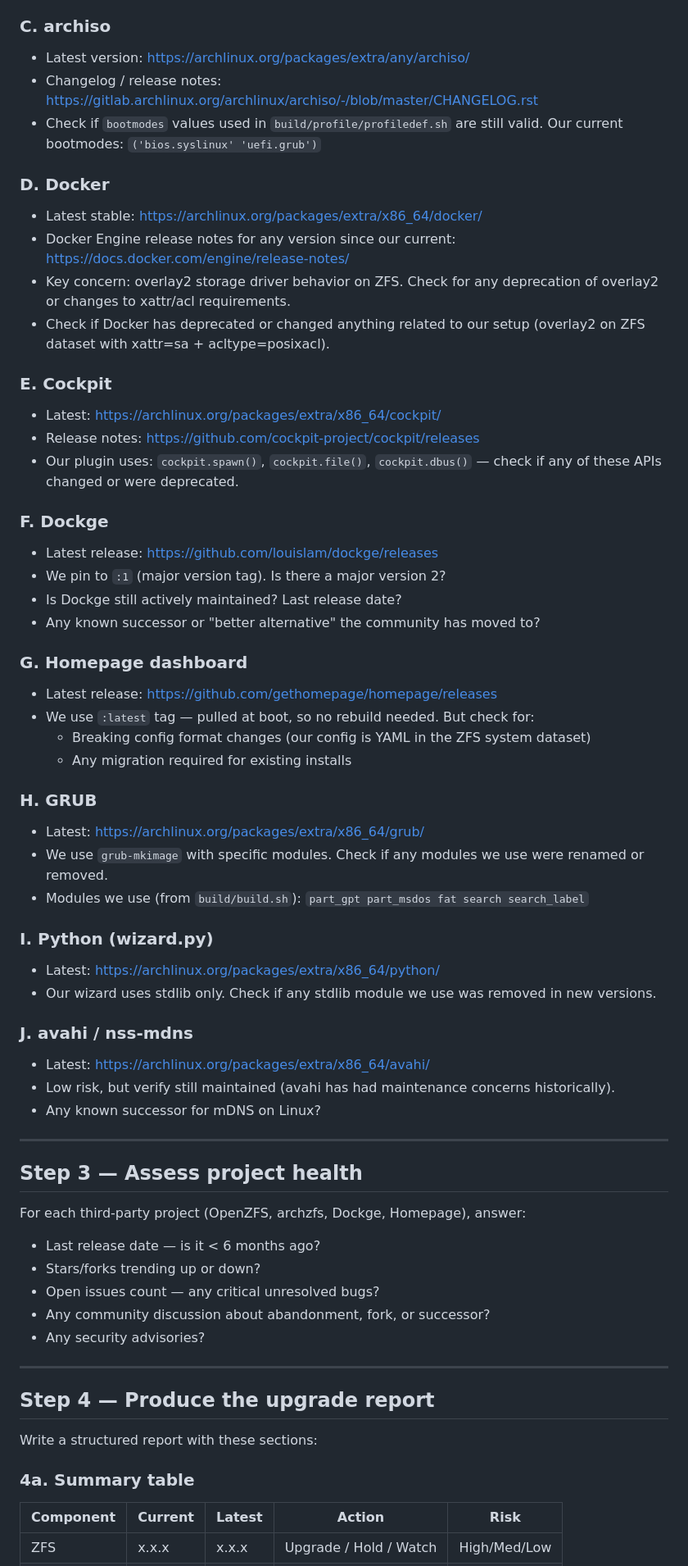
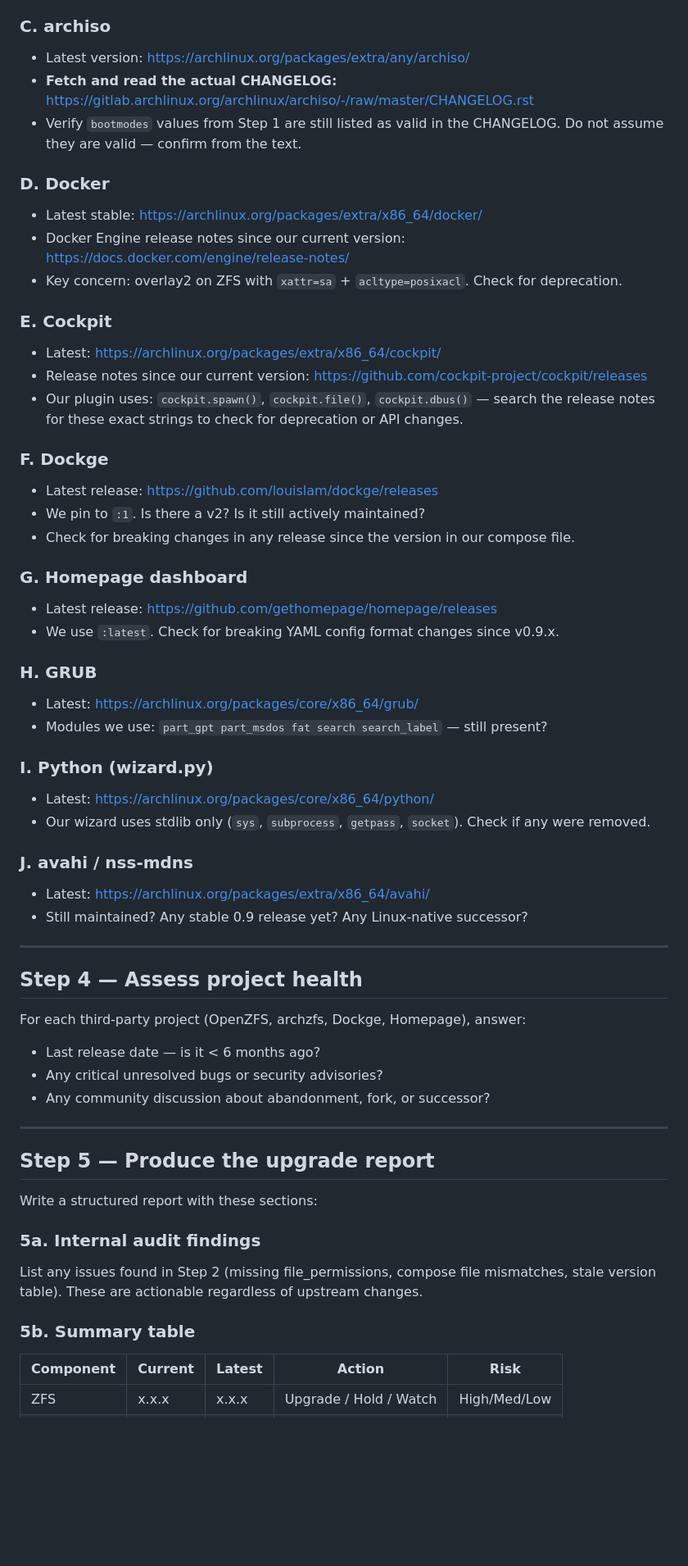
Before and after one commit to oleost/pinneos, a Markdown page: .claude/commands/upgrade.md, the part around one of its changes. Shown at 82% size. Rendered like a GitHub page; blank space fills up the shorter version.

```diff
--- a/.claude/commands/upgrade.md
+++ b/.claude/commands/upgrade.md
@@ -42,65 +73,61 @@ Fetch the following sources (use WebFetch or WebSearch as needed):
 
 ### C. archiso
 - Latest version: https://archlinux.org/packages/extra/any/archiso/
-- Changelog / release notes: https://gitlab.archlinux.org/archlinux/archiso/-/blob/master/CHANGELOG.rst
-- Check if `bootmodes` values used in `build/profile/profiledef.sh` are still valid.
-  Our current bootmodes: `('bios.syslinux' 'uefi.grub')`
+- **Fetch and read the actual CHANGELOG:** https://gitlab.archlinux.org/archlinux/archiso/-/raw/master/CHANGELOG.rst
+- Verify `bootmodes` values from Step 1 are still listed as valid in the CHANGELOG.
+  Do not assume they are valid — confirm from the text.
 
 ### D. Docker
 - Latest stable: https://archlinux.org/packages/extra/x86_64/docker/
-- Docker Engine release notes for any version since our current: https://docs.docker.com/engine/release-notes/
-- Key concern: overlay2 storage driver behavior on ZFS. Check for any deprecation of overlay2 or changes to xattr/acl requirements.
-- Check if Docker has deprecated or changed anything related to our setup (overlay2 on ZFS dataset with xattr=sa + acltype=posixacl).
+- Docker Engine release notes since our current version: https://docs.docker.com/engine/release-notes/
+- Key concern: overlay2 on ZFS with `xattr=sa` + `acltype=posixacl`. Check for deprecation.
 
 ### E. Cockpit
 - Latest: https://archlinux.org/packages/extra/x86_64/cockpit/
-- Release notes: https://github.com/cockpit-project/cockpit/releases
-- Our plugin uses: `cockpit.spawn()`, `cockpit.file()`, `cockpit.dbus()` — check if any of these APIs changed or were deprecated.
+- Release notes since our current version: https://github.com/cockpit-project/cockpit/releases
+- Our plugin uses: `cockpit.spawn()`, `cockpit.file()`, `cockpit.dbus()` — search the release
+  notes for these exact strings to check for deprecation or API changes.
 
 ### F. Dockge
 - Latest release: https://github.com/louislam/dockge/releases
-- We pin to `:1` (major version tag). Is there a major version 2?
-- Is Dockge still actively maintained? Last release date?
-- Any known successor or "better alternative" the community has moved to?
+- We pin to `:1`. Is there a v2? Is it still actively maintained?
+- Check for breaking changes in any release since the version in our compose file.
 
 ### G. Homepage dashboard
 - Latest release: https://github.com/gethomepage/homepage/releases
-- We use `:latest` tag — pulled at boot, so no rebuild needed. But check for:
-  - Breaking config format changes (our config is YAML in the ZFS system dataset)
-  - Any migration required for existing installs
+- We use `:latest`. Check for breaking YAML config format changes since v0.9.x.
 
 ### H. GRUB
-- Latest: https://archlinux.org/packages/extra/x86_64/grub/
-- We use `grub-mkimage` with specific modules. Check if any modules we use were renamed or removed.
-- Modules we use (from `build/build.sh`): `part_gpt part_msdos fat search search_label`
+- Latest: https://archlinux.org/packages/core/x86_64/grub/
+- Modules we use: `part_gpt part_msdos fat search search_label` — still present?
 
 ### I. Python (wizard.py)
-- Latest: https://archlinux.org/packages/extra/x86_64/python/
-- Our wizard uses stdlib only. Check if any stdlib module we use was removed in new versions.
+- Latest: https://archlinux.org/packages/core/x86_64/python/
+- Our wizard uses stdlib only (`sys`, `subprocess`, `getpass`, `socket`). Check if any were removed.
 
 ### J. avahi / nss-mdns
 - Latest: https://archlinux.org/packages/extra/x86_64/avahi/
-- Low risk, but verify still maintained (avahi has had maintenance concerns historically).
-- Any known successor for mDNS on Linux?
+- Still maintained? Any stable 0.9 release yet? Any Linux-native successor?
 
 ---
 
-## Step 3 — Assess project health
+## Step 4 — Assess project health
 
 For each third-party project (OpenZFS, archzfs, Dockge, Homepage), answer:
 - Last release date — is it < 6 months ago?
-- Stars/forks trending up or down?
-- Open issues count — any critical unresolved bugs?
+- Any critical unresolved bugs or security advisories?
 - Any community discussion about abandonment, fork, or successor?
-- Any security advisories?
 
 ---
 
-## Step 4 — Produce the upgrade report
+## Step 5 — Produce the upgrade report
 
 Write a structured report with these sections:
 
-### 4a. Summary table
+### 5a. Internal audit findings
+List any issues found in Step 2 (missing file_permissions, compose file mismatches, stale version table). These are actionable regardless of upstream changes.
+
+### 5b. Summary table
 | Component | Current | Latest | Action | Risk |
 |-----------|---------|--------|--------|------|
 | ZFS | x.x.x | x.x.x | Upgrade / Hold / Watch | High/Med/Low |
```
Also changed, not shown: other parts of .claude/commands/upgrade.md (+62 -25 lines).
